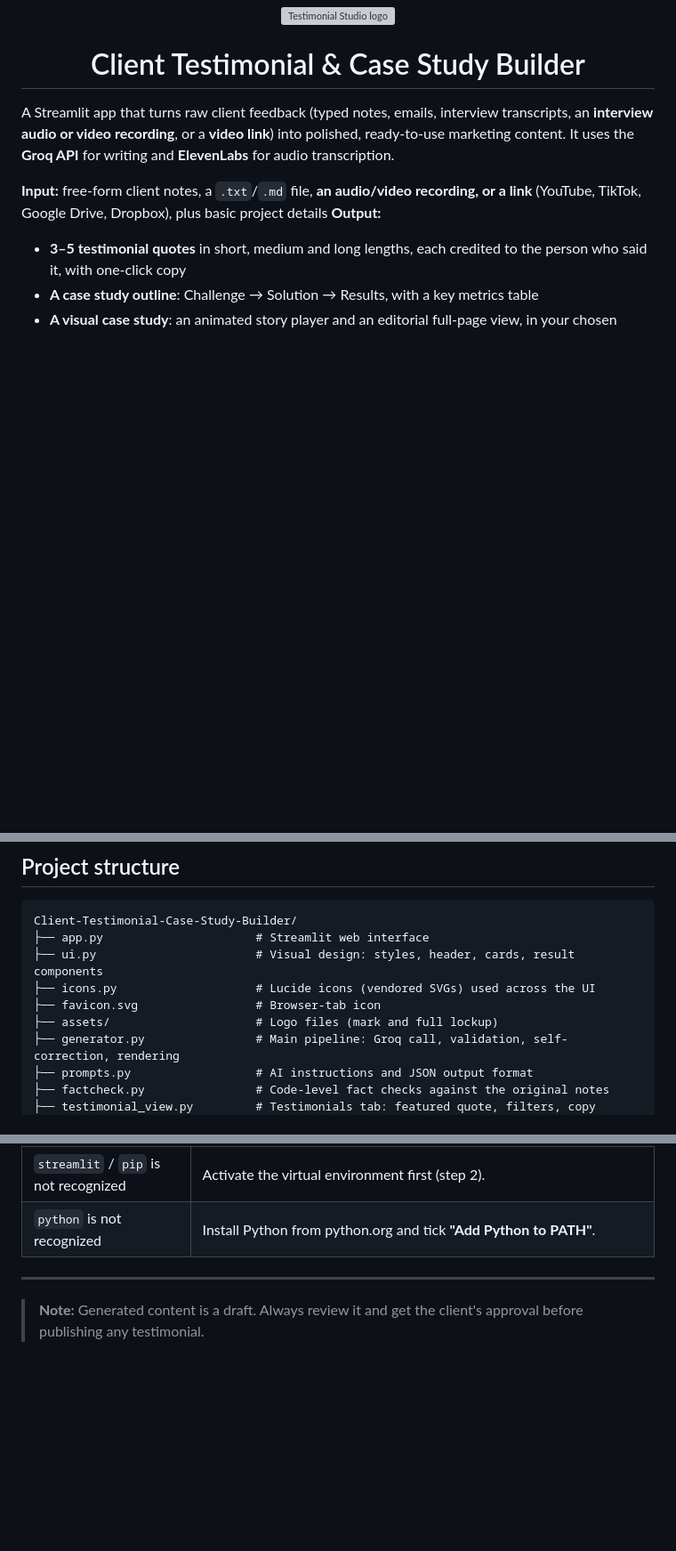
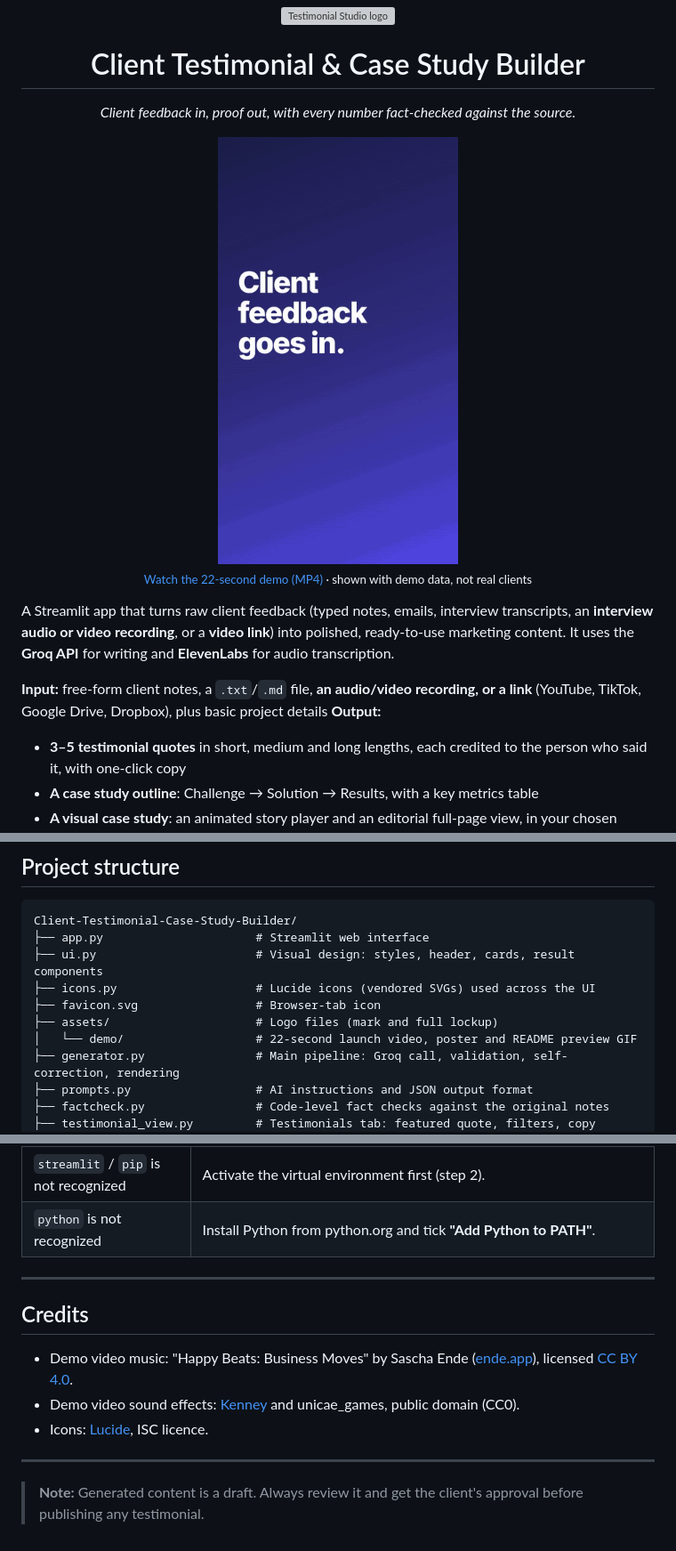
Before and after one commit to Abdul-Qahir-Jalali/Client-Testimonial-Case-Study-Builder, a Markdown page: README.md, 3 parts joined by grey strips. Shown at 89% size. Rendered like a GitHub page; pictures changed too: assets/demo/demo-preview.gif (added); blank space fills up the shorter version; grey boxes are pictures that could not be loaded.

Commit message:
Add brag demo video to README
- Add 22-second launch video, poster and animated preview GIF under assets/demo/
- README: demo preview under the title linking to the MP4, credits section (music CC BY 4.0, SFX CC0, Lucide), updated project tree

Co-Authored-By: Claude Sonnet 5.5 <noreply@anthropic.com>

```diff
--- a/README.md
+++ b/README.md
@@ -3,6 +3,16 @@
 </p>
 
 <h1 align="center">Client Testimonial &amp; Case Study Builder</h1>
+
+<p align="center">
+  <em>Client feedback in, proof out, with every number fact-checked against the source.</em>
+</p>
+
+<p align="center">
+  <a href="assets/demo/demo.mp4"><img src="assets/demo/demo-preview.gif" width="270" alt="22-second demo: paste client notes, generate, the fact check passes, copy the featured testimonial"></a>
+  <br />
+  <sub><a href="assets/demo/demo.mp4">Watch the 22-second demo (MP4)</a> &middot; shown with demo data, not real clients</sub>
+</p>
 
 A Streamlit app that turns raw client feedback (typed notes, emails, interview transcripts, an **interview audio or video recording**, or a **video link**) into polished, ready-to-use marketing content. It uses the **Groq API** for writing and **ElevenLabs** for audio transcription.
 
@@ -207,6 +217,7 @@ Client-Testimonial-Case-Study-Builder/
 ├── icons.py                    # Lucide icons (vendored SVGs) used across the UI
 ├── favicon.svg                 # Browser-tab icon
 ├── assets/                     # Logo files (mark and full lockup)
+│   └── demo/                   # 22-second launch video, poster and README preview GIF
 ├── generator.py                # Main pipeline: Groq call, validation, self-correction, rendering
 ├── prompts.py                  # AI instructions and JSON output format
 ├── factcheck.py                # Code-level fact checks against the original notes
@@ -273,4 +284,12 @@ Results are saved to `output/<client>-case-study-<timestamp>.md`.
 
 ---
 
+## Credits
+
+- Demo video music: "Happy Beats: Business Moves" by Sascha Ende ([ende.app](https://ende.app)), licensed [CC BY 4.0](https://creativecommons.org/licenses/by/4.0/).
+- Demo video sound effects: [Kenney](https://kenney.nl) and unicae_games, public domain (CC0).
+- Icons: [Lucide](https://lucide.dev), ISC licence.
+
+---
+
 > **Note:** Generated content is a draft. Always review it and get the client's approval before publishing any testimonial.
```
Also changed, not shown: assets/demo/demo-poster.jpg (added), 1 other file.
